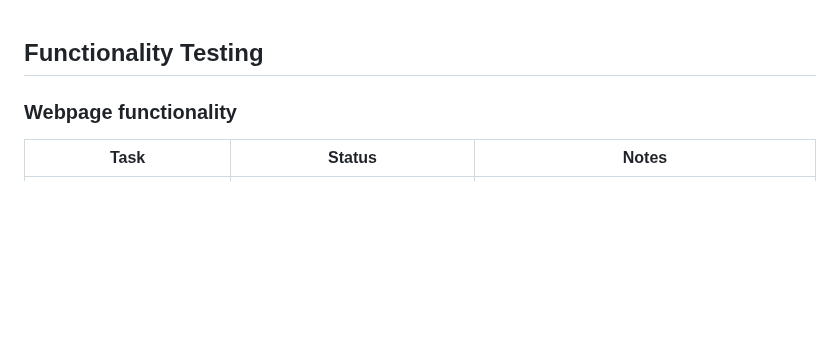
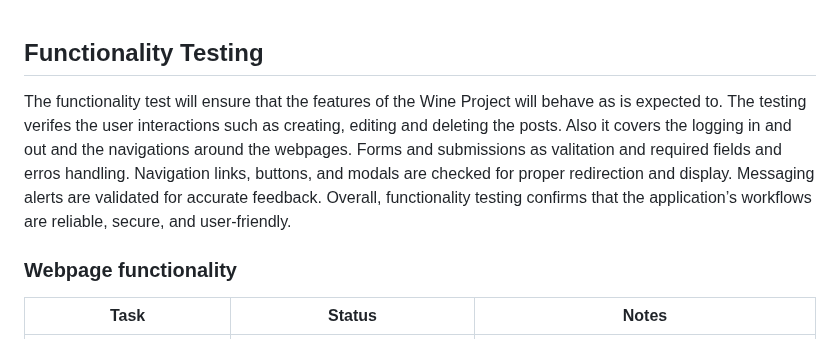
Before and after one commit to Dinacoding/wine_project, a Markdown page: TESTING.md, the part around the change. Drawn GitHub-style; blank space fills up the shorter version.

Commit message:
Add a description on the Functionality testing

```diff
--- a/TESTING.md
+++ b/TESTING.md
@@ -1,6 +1,10 @@
 
 
 ## Functionality Testing
+
+The functionality test will ensure that the features of the Wine Project will behave as is expected to. The testing verifes the user interactions such as creating, editing and deleting the posts. Also it covers the logging in and out and the navigations around the webpages. Forms and submissions as valitation and required fields and erros handling.
+Navigation links, buttons, and modals are checked for proper redirection and display. Messaging alerts are validated for accurate feedback.
+Overall, functionality testing confirms that the application’s workflows are reliable, secure, and user-friendly.
 
 
 ### Webpage functionality
```
